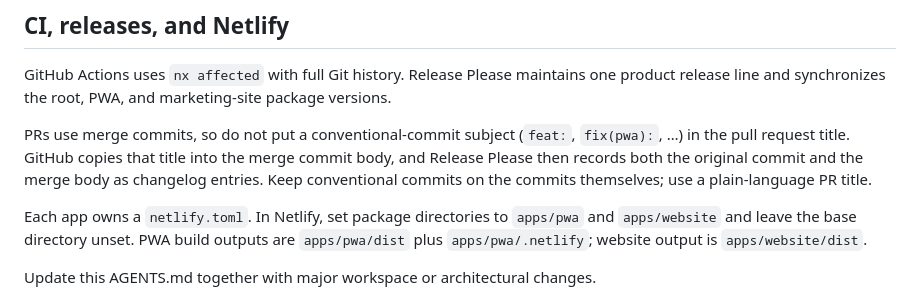
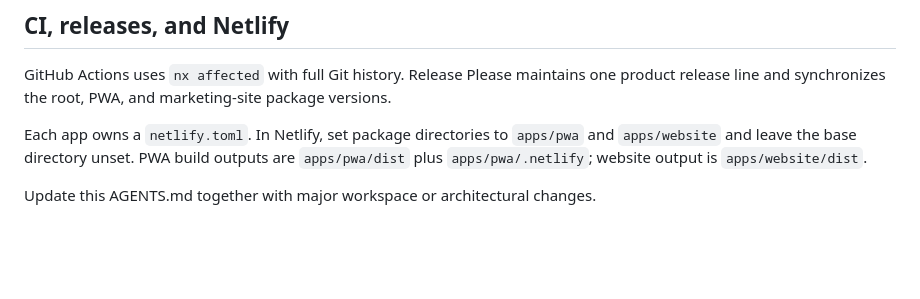
Before and after one commit to F1nal04/wattlyzer, a Markdown page: AGENTS.md, the part around the change. Drawn GitHub-style; blank space fills up the shorter version.

Commit message:
Revert "docs(agents): keep conventional commits off PR titles"
This reverts commit 620e5fc7b83ad33b649deb4e1dc482305783bed3.

```diff
--- a/AGENTS.md
+++ b/AGENTS.md
@@ -62,8 +62,6 @@ The Astro site is static, bilingual, and framework-free. English routes are unpr
 
 GitHub Actions uses `nx affected` with full Git history. Release Please maintains one product release line and synchronizes the root, PWA, and marketing-site package versions.
 
-PRs use merge commits, so do not put a conventional-commit subject (`feat:`, `fix(pwa):`, …) in the pull request title. GitHub copies that title into the merge commit body, and Release Please then records both the original commit and the merge body as changelog entries. Keep conventional commits on the commits themselves; use a plain-language PR title.
-
 Each app owns a `netlify.toml`. In Netlify, set package directories to `apps/pwa` and `apps/website` and leave the base directory unset. PWA build outputs are `apps/pwa/dist` plus `apps/pwa/.netlify`; website output is `apps/website/dist`.
 
 Update this AGENTS.md together with major workspace or architectural changes.
```
